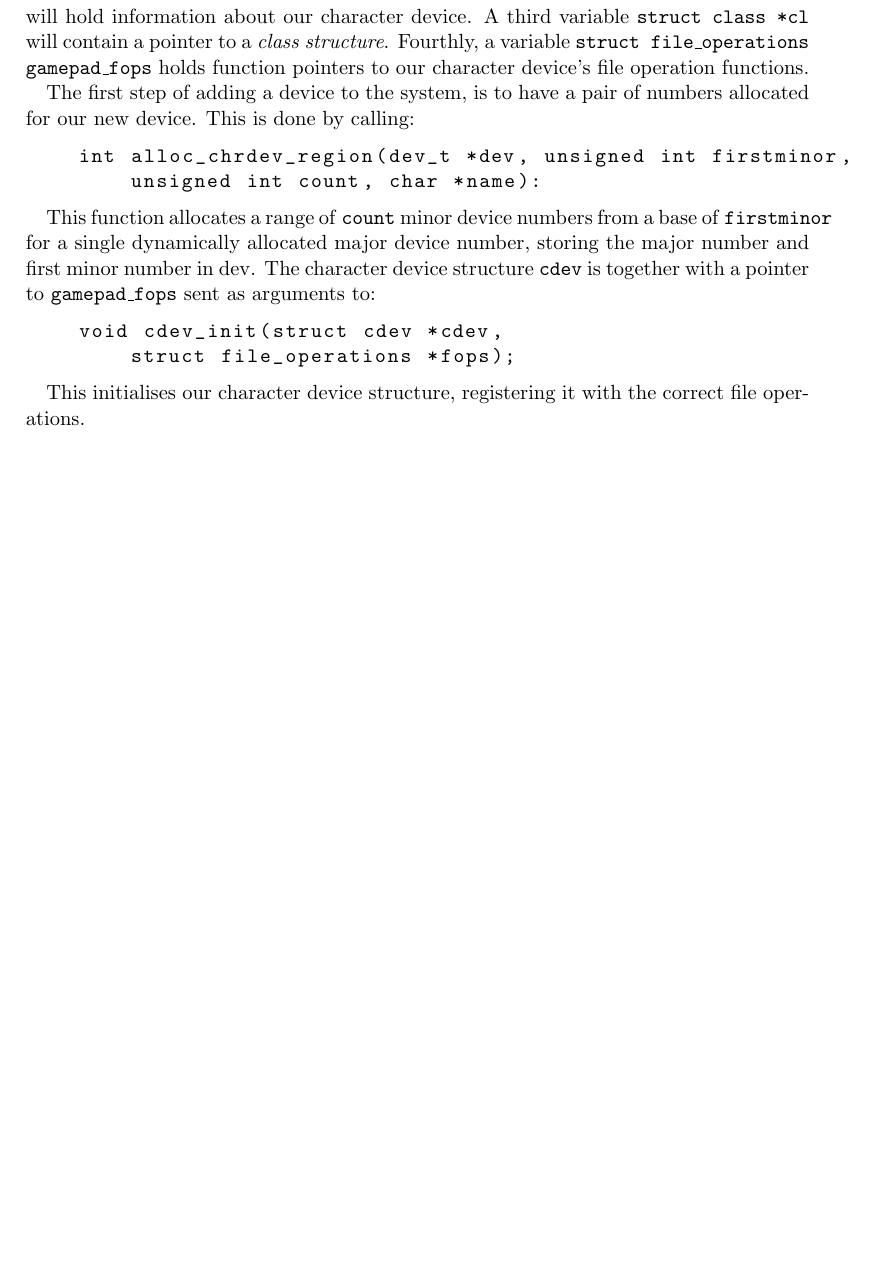
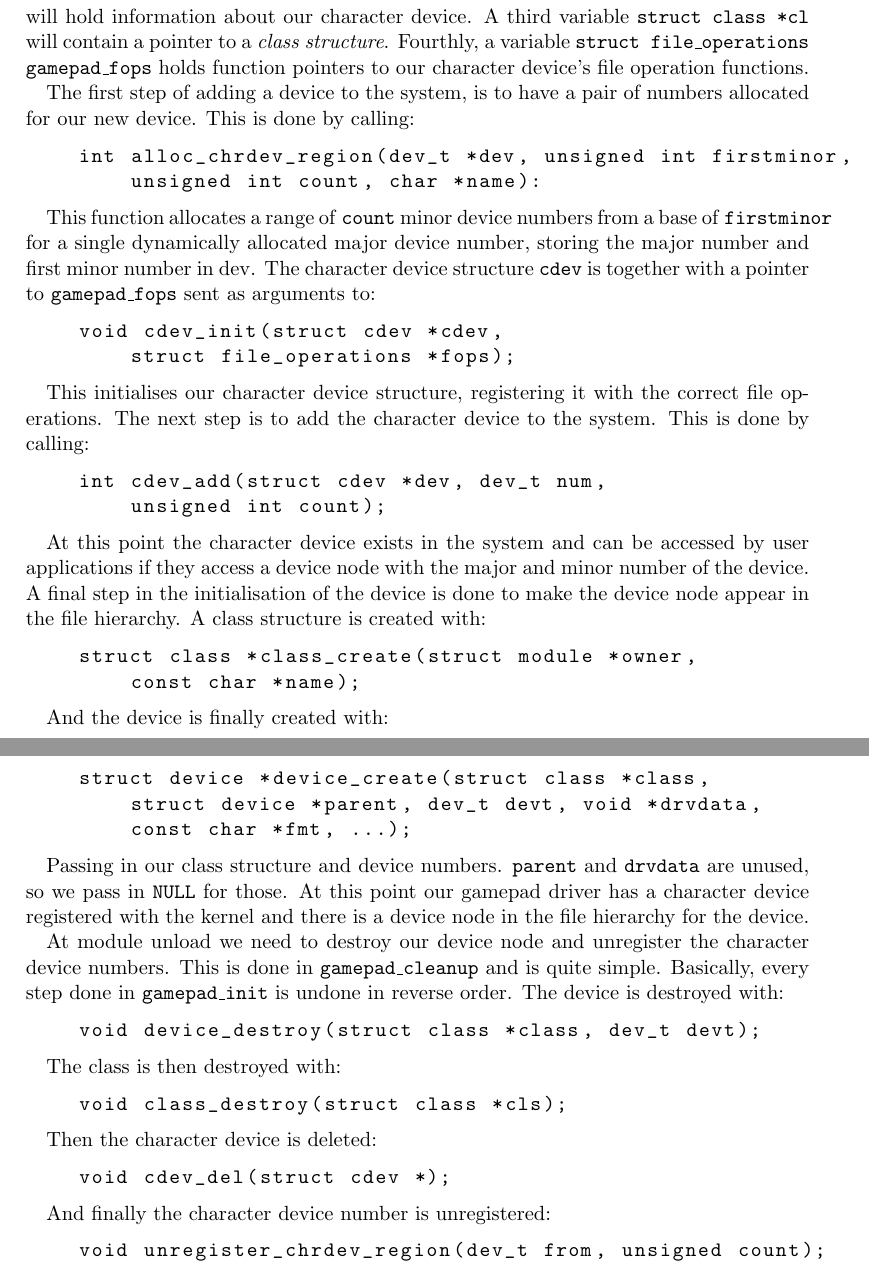
Before and after one commit to einhov/tdt4258, a LaTeX document (3/doc/main.tex, which reads 3/doc/content/03-methodology.tex): part of page 9 of 12 before the commit and two parts of pages 9 and 10 of 13 after it, the two joined at a grey line, cut so that both start at the same text, the shorter picture padded with empty space. Compiled offline with pdfLaTeX.

Commit message:
More report more

```diff
--- a/3/doc/content/03-methodology.tex
+++ b/3/doc/content/03-methodology.tex
@@ -85,4 +85,60 @@ device structure \texttt{cdev} is together with a pointer to
 \end{lstlisting}
 
 This initialises our character device structure, registering it with the correct
-file operations.
+file operations. The next step is to add the character device to the system.
+This is done by calling:
+
+\begin{lstlisting}
+	int cdev_add(struct cdev *dev, dev_t num,
+		unsigned int count);
+\end{lstlisting}
+
+At this point the character device exists in the system and can be accessed by
+user applications if they access a device node with the major and minor number
+of the device. A final step in the initialisation of the device is done to make
+the device node appear in the file hierarchy. A class structure is created with:
+
+\begin{lstlisting}
+	struct class *class_create(struct module *owner,
+		const char *name);
+\end{lstlisting}
+
+And the device is finally created with:
+
+\begin{lstlisting}
+	struct device *device_create(struct class *class,
+		struct device *parent, dev_t devt, void *drvdata,
+		const char *fmt, ...);
+\end{lstlisting}
+
+Passing in our class structure and device numbers. \texttt{parent} and
+\texttt{drvdata} are unused, so we pass in \texttt{NULL} for those. At this
+point our gamepad driver has a character device registered with the kernel and
+there is a device node in the file hierarchy for the device.
+
+At module unload we need to destroy our device node and unregister the character
+device numbers. This is done in \texttt{gamepad\_cleanup} and is quite simple.
+Basically, every step done in \texttt{gamepad\_init} is undone in reverse order.
+The device is destroyed with:
+
+\begin{lstlisting}
+	void device_destroy(struct class *class, dev_t devt);
+\end{lstlisting}
+
+The class is then destroyed with:
+
+\begin{lstlisting}
+	void class_destroy(struct class *cls);
+\end{lstlisting}
+
+Then the character device is deleted:
+
+\begin{lstlisting}
+	void cdev_del(struct cdev *);
+\end{lstlisting}
+
+And finally the character device number is unregistered:
+
+\begin{lstlisting}
+	void unregister_chrdev_region(dev_t	from, unsigned count);
+\end{lstlisting}
```
